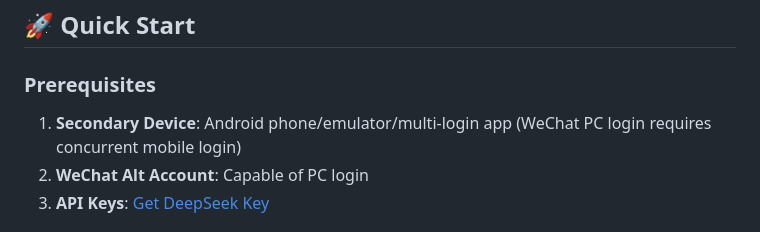
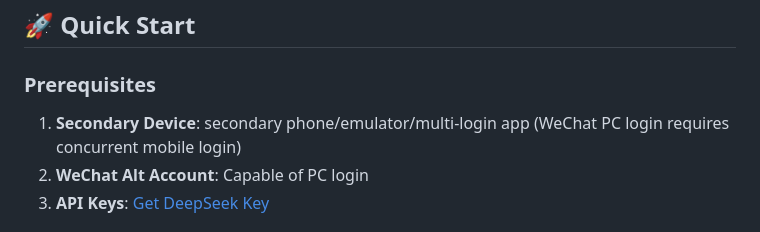
Before and after one commit to vvSAKIvil/KouriChat, a Markdown page: README_EN.md, the part around the change. Drawn GitHub-style.

```diff
--- a/README_EN.md
+++ b/README_EN.md
@@ -58,7 +58,7 @@
 ## 🚀 Quick Start
 
 ### Prerequisites
-1. **Secondary Device**: Android phone/emulator/multi-login app (WeChat PC login requires concurrent mobile login)
+1. **Secondary Device**: secondary phone/emulator/multi-login app (WeChat PC login requires concurrent mobile login)
 2. **WeChat Alt Account**: Capable of PC login
 3. **API Keys**: [Get DeepSeek Key](https://cloud.siliconflow.cn/i/aQXU6eC5)
 
```
